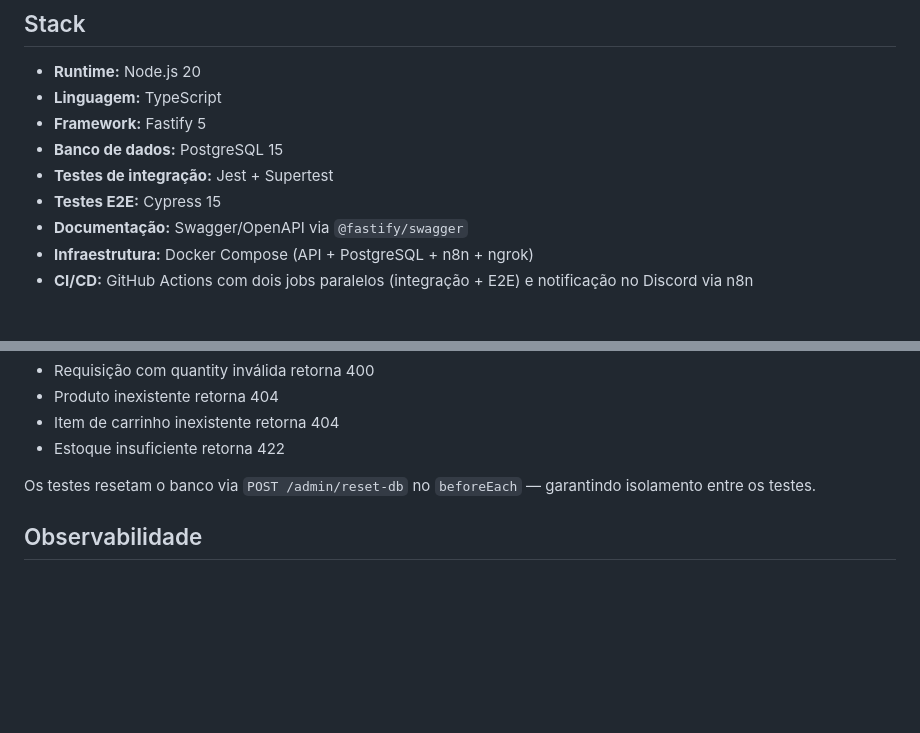
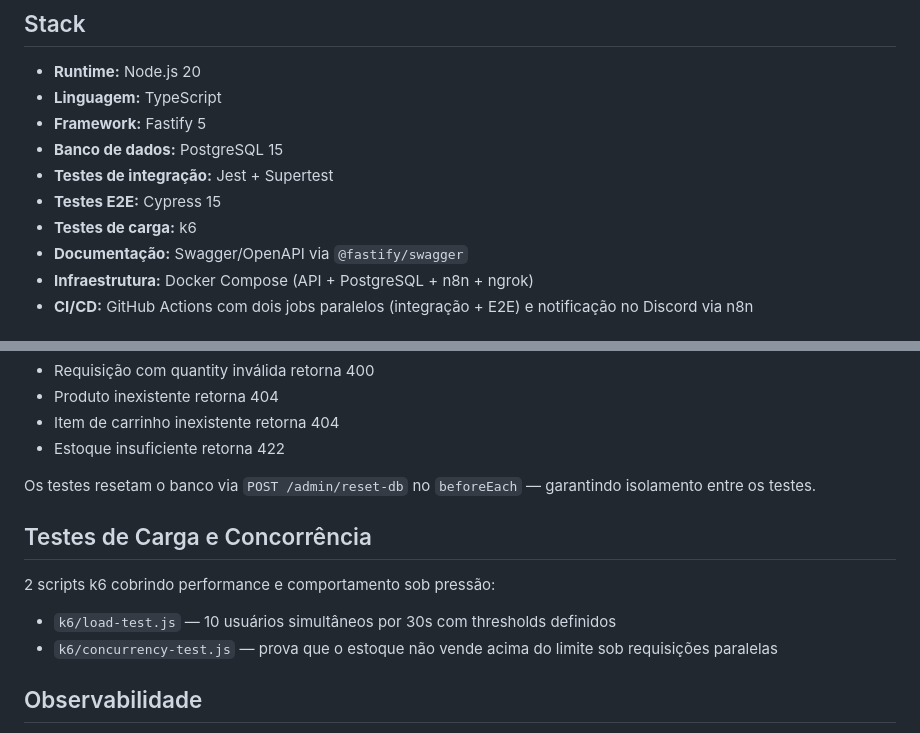
Before and after one commit to tatimoraesf/vortex-cart-portfolio, a Markdown page: README.md, 2 parts joined by grey strips. GitHub-like rendering; blank space fills up the shorter version.

```diff
--- a/README.md
+++ b/README.md
@@ -20,6 +20,7 @@ O sistema gerencia produtos e um carrinho de compras com as seguintes regras de
 - **Banco de dados:** PostgreSQL 15
 - **Testes de integração:** Jest + Supertest
 - **Testes E2E:** Cypress 15
+- **Testes de carga:** k6
 - **Documentação:** Swagger/OpenAPI via `@fastify/swagger`
 - **Infraestrutura:** Docker Compose (API + PostgreSQL + n8n + ngrok)
 - **CI/CD:** GitHub Actions com dois jobs paralelos (integração + E2E) e notificação no Discord via n8n
@@ -61,6 +62,13 @@ Unhappy path:
 - Estoque insuficiente retorna 422
 
 Os testes resetam o banco via `POST /admin/reset-db` no `beforeEach` — garantindo isolamento entre os testes.
+
+## Testes de Carga e Concorrência
+
+2 scripts k6 cobrindo performance e comportamento sob pressão:
+
+- `k6/load-test.js` — 10 usuários simultâneos por 30s com thresholds definidos
+- `k6/concurrency-test.js` — prova que o estoque não vende acima do limite sob requisições paralelas
 
 ## Observabilidade
 
```
